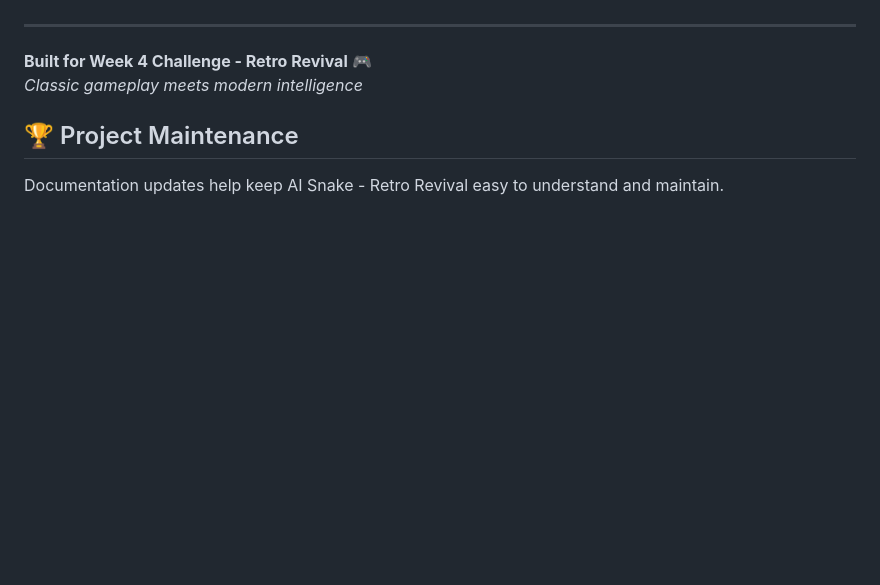
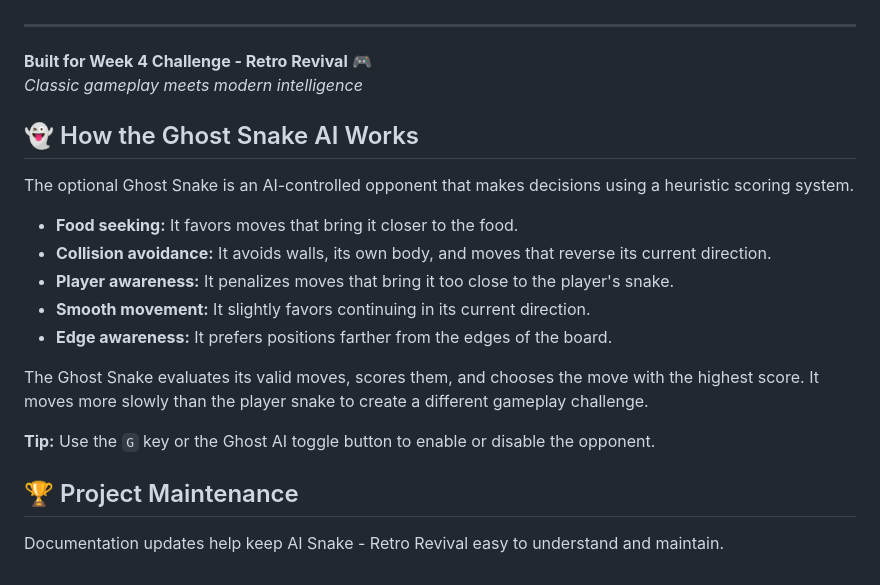
Before and after one commit to Ayushmaurya01/kiro-week4-retro-revival, a Markdown page: README.md, the part around the change. Drawn GitHub-style; blank space fills up the shorter version.

Commit message:
docs: explain Ghost Snake AI behavior

```diff
--- a/README.md
+++ b/README.md
@@ -151,6 +151,20 @@ The AI classifies your playing style:
 **Built for Week 4 Challenge - Retro Revival** 🎮
 *Classic gameplay meets modern intelligence*
 
+## 👻 How the Ghost Snake AI Works
+
+The optional Ghost Snake is an AI-controlled opponent that makes decisions using a heuristic scoring system.
+
+- **Food seeking:** It favors moves that bring it closer to the food.
+- **Collision avoidance:** It avoids walls, its own body, and moves that reverse its current direction.
+- **Player awareness:** It penalizes moves that bring it too close to the player's snake.
+- **Smooth movement:** It slightly favors continuing in its current direction.
+- **Edge awareness:** It prefers positions farther from the edges of the board.
+
+The Ghost Snake evaluates its valid moves, scores them, and chooses the move with the highest score. It moves more slowly than the player snake to create a different gameplay challenge.
+
+**Tip:** Use the `G` key or the Ghost AI toggle button to enable or disable the opponent.
+
 
 ## 🏆 Project Maintenance
 
```
